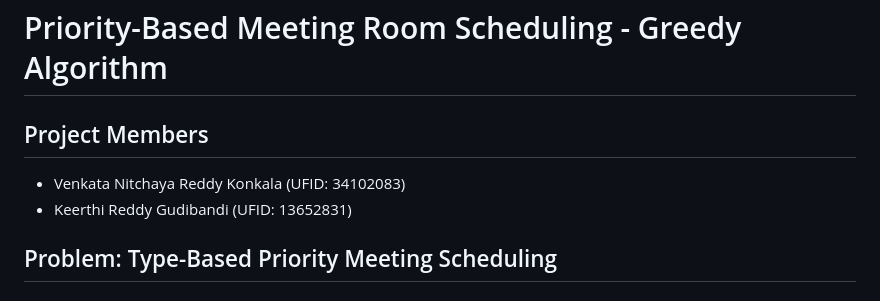
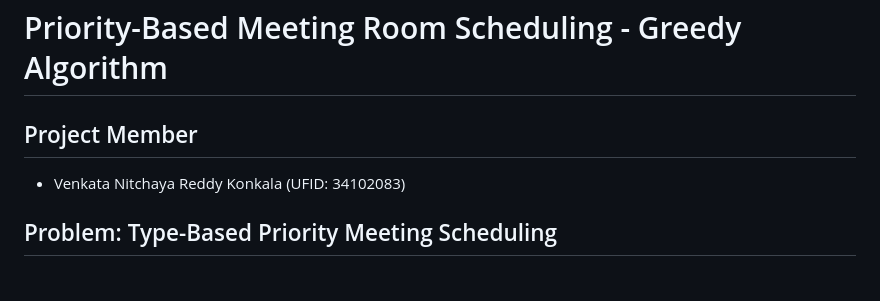
Before and after one commit to Nitchaya-Reddy/Priority-Based-Meeting-Room-Scheduling-Greedy-Algorithm, a Markdown page: README.md, the part around the change. Rendered like a GitHub page.

```diff
--- a/README.md
+++ b/README.md
@@ -1,9 +1,8 @@
 # Priority-Based Meeting Room Scheduling - Greedy Algorithm
 
-## Project Members
+## Project Member
 
 - Venkata Nitchaya Reddy Konkala (UFID: 34102083)
-- Keerthi Reddy Gudibandi (UFID: 13652831)
 
 ## Problem: Type-Based Priority Meeting Scheduling
 
```
